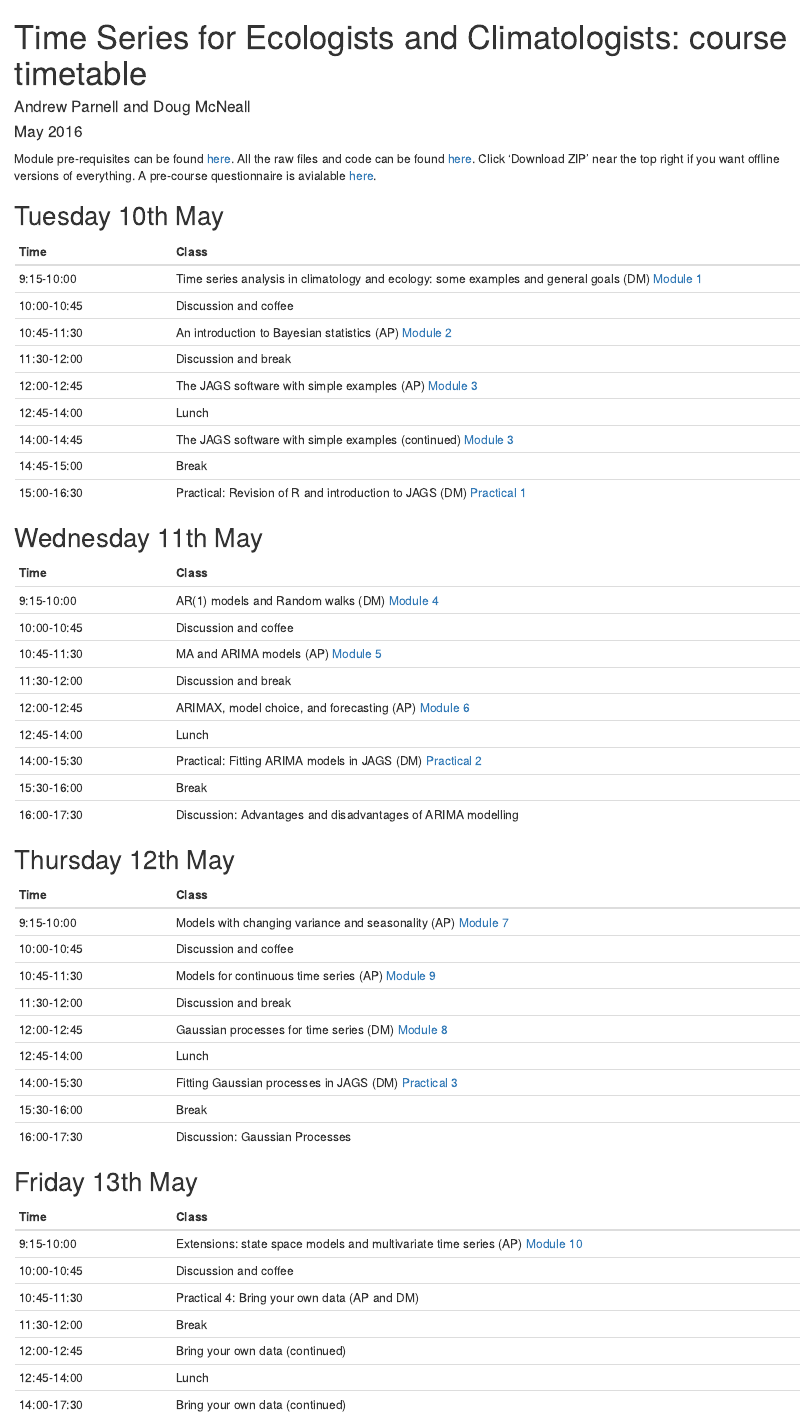
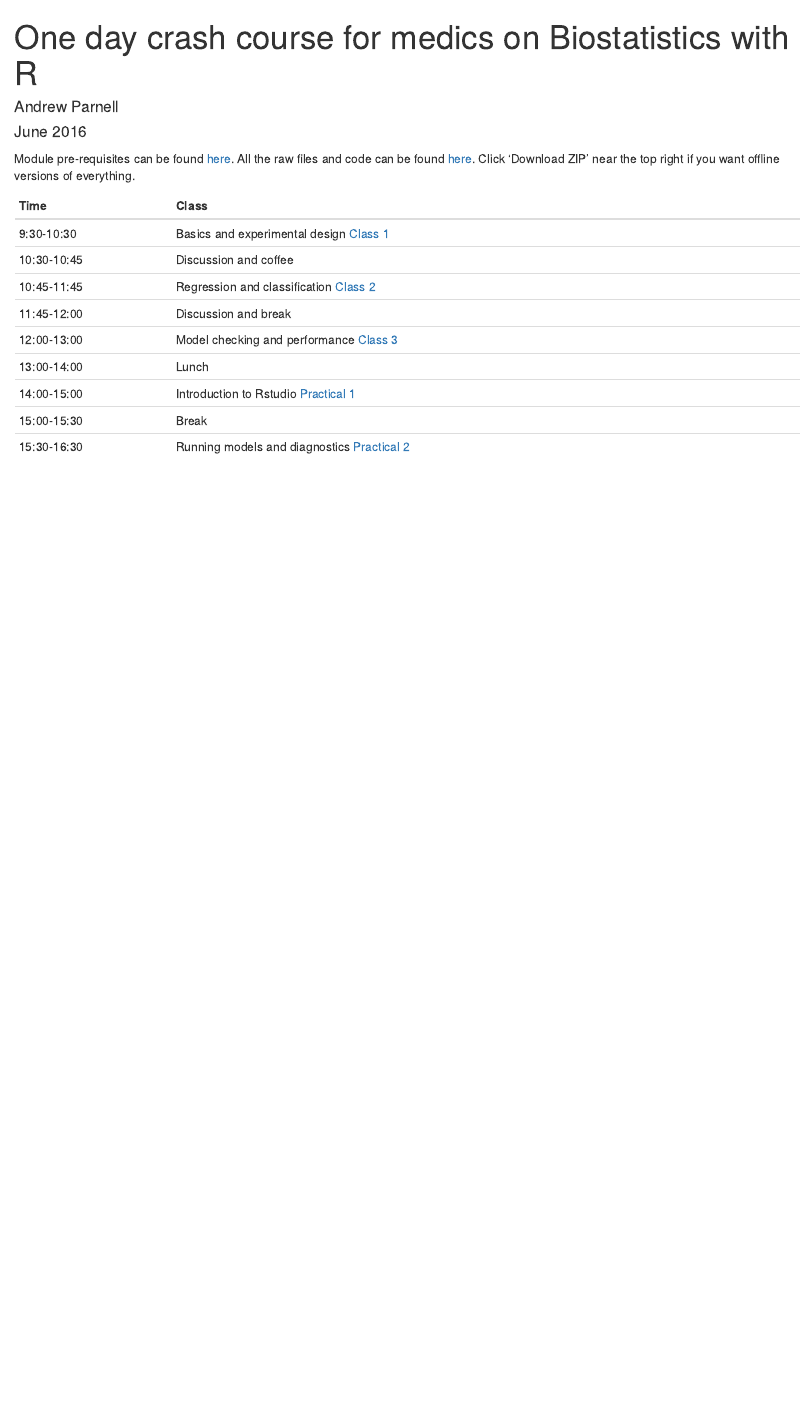
Before and after one commit to andrewcparnell/bio_course, an R Markdown document (Timetable.Rmd): the page in a window 1100 px wide, from its top. Rendered offline with R 4.5, knitr and Pandoc, with nearby package versions.

Commit message:
Started slides

```diff
--- a/Timetable.Rmd
+++ b/Timetable.Rmd
@@ -1,75 +1,20 @@
 ---
-title: "Time Series for Ecologists and Climatologists: course timetable"
-author: "Andrew Parnell and Doug McNeall"
-date: "May 2016"
+title: "One day crash course for medics on Biostatistics with R"
+author: "Andrew Parnell"
+date: "June 2016"
 output: html_document
 ---
 
-Module pre-requisites can be found [here](https://rawgit.com/andrewcparnell/tsme_course/master/Prerequisites.html). All the raw files and code can be found [here](https://github.com/andrewcparnell/tsme_course). Click 'Download ZIP' near the top right if you want offline versions of everything. A pre-course questionnaire is avialable [here](http://goo.gl/forms/uKokzhP39E).
-
-## Tuesday 10th May
+Module pre-requisites can be found [here](https://rawgit.com/andrewcparnell/bio_course/master/Prerequisites.html). All the raw files and code can be found [here](https://github.com/andrewcparnell/bio_course). Click 'Download ZIP' near the top right if you want offline versions of everything.
 
 Time  | Class
 ------------- | ----------------------------------------------------
-9:15-10:00 | Time series analysis in climatology and ecology: some examples and general goals (DM) [Module 1](https://rawgit.com/andrewcparnell/tsme_course/master/slides/mod_1_examples_goals/module_1_examples_goals.html)
-10:00-10:45 | Discussion and coffee
-10:45-11:30 | An introduction to Bayesian statistics (AP) [Module 2](https://rawgit.com/andrewcparnell/tsme_course/master/slides/mod_2_intro_bayes/module_2_intro_Bayes.html)
-11:30-12:00 | Discussion and break
-12:00-12:45 | The JAGS software with simple examples (AP) [Module 3](https://rawgit.com/andrewcparnell/tsme_course/master/slides/mod_3_JAGS/module_3_JAGS.html)
-12:45-14:00 | Lunch
-14:00-14:45 | The JAGS software with simple examples (continued) [Module 3](https://rawgit.com/andrewcparnell/tsme_course/master/slides/mod_3_JAGS/module_3_JAGS.html)
-14:45-15:00 | Break
-15:00-16:30 | Practical: Revision of R and introduction to JAGS (DM) [Practical 1](https://rawgit.com/andrewcparnell/tsme_course/master/practicals/practical_1_R_jags.html)
-
-## Wednesday 11th May
-
-Time  | Class
-------------- | ----------------------------------------------------
-9:15-10:00 | AR(1) models and Random walks (DM) [Module 4](https://rawgit.com/andrewcparnell/tsme_course/master/slides/mod_4_ar1_random_walks/module_4_ar1_random_walks.html)
-10:00-10:45 | Discussion and coffee
-10:45-11:30 | MA and ARIMA models (AP) [Module 5](https://rawgit.com/andrewcparnell/tsme_course/master/slides/mod_5_ma_and_arima/module_5_ma_and_arima.html)
-11:30-12:00 | Discussion and break
-12:00-12:45 | ARIMAX, model choice, and forecasting (AP) [Module 6](https://rawgit.com/andrewcparnell/tsme_course/master/slides/mod_6_arimax_model_choice_forecasting/module_6_arimax_model_choice_forecasting.html)
-12:45-14:00 | Lunch
-14:00-15:30 | Practical: Fitting ARIMA models in JAGS (DM) [Practical 2](https://rawgit.com/andrewcparnell/tsme_course/master/practicals/practical_2_jags_arima.html)
-15:30-16:00 | Break
-16:00-17:30 | Discussion: Advantages and disadvantages of ARIMA modelling
-
-<!--## Thursday 12th May
-
-Time  | Class
-------------- | ----------------------------------------------------
-9:15-10:00 | Models with changing variance and seasonality (AP) [Module 7](https://rawgit.com/andrewcparnell/tsme_course/master/slides/mod_7_garch_svms_seasonal/module_7_garch_svms_seasonal.html)
-10:00-10:45 | Discussion and coffee
-10:45-11:30 | Gaussian processes for time series (DM) [Module 8](https://rawgit.com/andrewcparnell/tsme_course/master/slides/mod_8_gaussian_processes/mod_8_gaussian_processes.html)
-11:30-12:00 | Break
-12:00-12:45 | Fitting Gaussian processes in JAGS (DM) [Practical 3](https://rawgit.com/andrewcparnell/tsme_course/master/practicals/practical_3_Gaussian_processes.html)
-12:45-14:00 | Lunch
-14:00-15:00 | Fitting Gaussian processes in JAGS (continued)
-15:00 | Excursion-->
-
-## Thursday 12th May
-
-Time  | Class
-------------- | ----------------------------------------------------
-9:15-10:00 | Models with changing variance and seasonality (AP) [Module 7](https://rawgit.com/andrewcparnell/tsme_course/master/slides/mod_7_garch_svms_seasonal/module_7_garch_svms_seasonal.html)
-10:00-10:45 | Discussion and coffee
-10:45-11:30 | Models for continuous time series (AP) [Module 9](https://rawgit.com/andrewcparnell/tsme_course/master/slides/mod_9_continuous_time_series/module_9_continuous_time_series.html)
-11:30-12:00 | Discussion and break
-12:00-12:45 | Gaussian processes for time series (DM) [Module 8](https://rawgit.com/andrewcparnell/tsme_course/master/slides/mod_8_gaussian_processes/mod_8_gaussian_processes.html)
-12:45-14:00 | Lunch
-14:00-15:30 | Fitting Gaussian processes in JAGS (DM) [Practical 3](https://rawgit.com/andrewcparnell/tsme_course/master/practicals/practical_3_Gaussian_processes.html)
-15:30-16:00 | Break
-16:00-17:30 | Discussion: Gaussian Processes
-
-## Friday 13th May
-
-Time  | Class
-------------- | ----------------------------------------------------
-9:15-10:00 | Extensions: state space models and multivariate time series (AP) [Module 10](https://rawgit.com/andrewcparnell/tsme_course/master/slides/mod_10_state_space_multivariate/module_10_state_space_multivariate.html)
-10:00-10:45 | Discussion and coffee
-10:45-11:30 | Practical 4: Bring your own data (AP and DM)
-11:30-12:00 | Break
-12:00-12:45 | Bring your own data (continued)
-12:45-14:00 | Lunch
-14:00-17:30 | Bring your own data (continued)
+9:30-10:30 | Basics and experimental design [Class 1](https://rawgit.com/andrewcparnell/bio_course/master/slides/class_1_basics/class_1_basics.pdf)
+10:30-10:45 | Discussion and coffee
+10:45-11:45 | Regression and classification [Class 2](https://rawgit.com/andrewcparnell/bio_course/master/slides/class_2_reg_class/class_2_reg_class.pdf)
+11:45-12:00 | Discussion and break
+12:00-13:00 | Model checking and performance [Class 3](https://rawgit.com/andrewcparnell/bio_course/master/slides/class_3_checks/class_3_checks.pdf)
+13:00-14:00 | Lunch
+14:00-15:00 | Introduction to Rstudio [Practical 1](https://rawgit.com/andrewcparnell/bio_course/master/practicals/prac_1_intro/prac_1_intro.pdf)
+15:00-15:30 | Break
+15:30-16:30 | Running models and diagnostics [Practical 2](https://rawgit.com/andrewcparnell/bio_course/master/practicals/prac_2_models/prac_2_models.pdf)
```
Also changed, not shown: slides/class_1_basics/class_1_basics.Rmd (added, +68 -0 lines), syllabus.Rmd (+2 -2 lines), Timetable.html (added), Timetable.pdf (added), slides/UCDlogo.pdf (added), slides/class_1_basics/class_1_basics.pdf (added), slides/class_1_basics/header.tex (added), syllabus.pdf.
